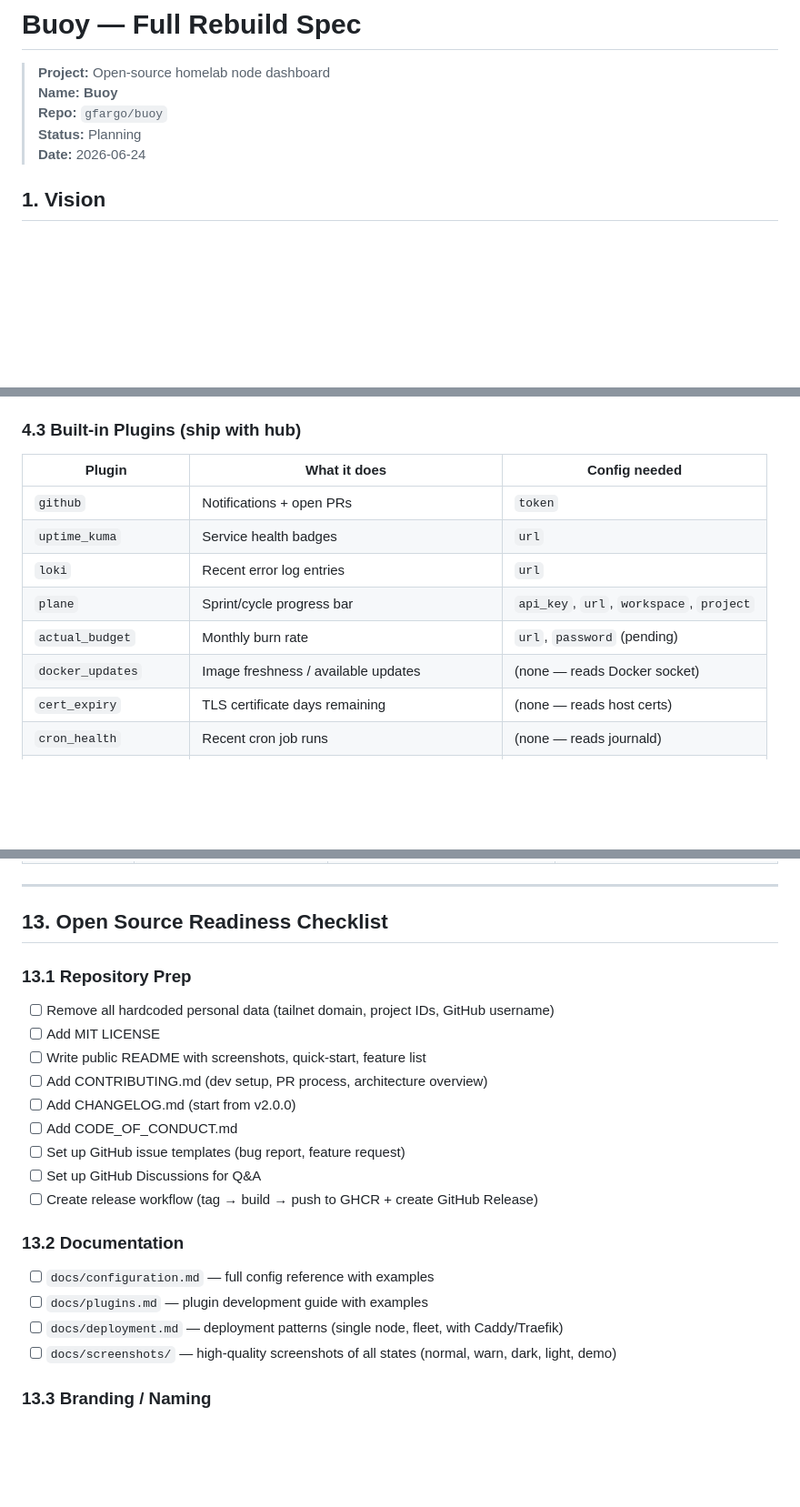
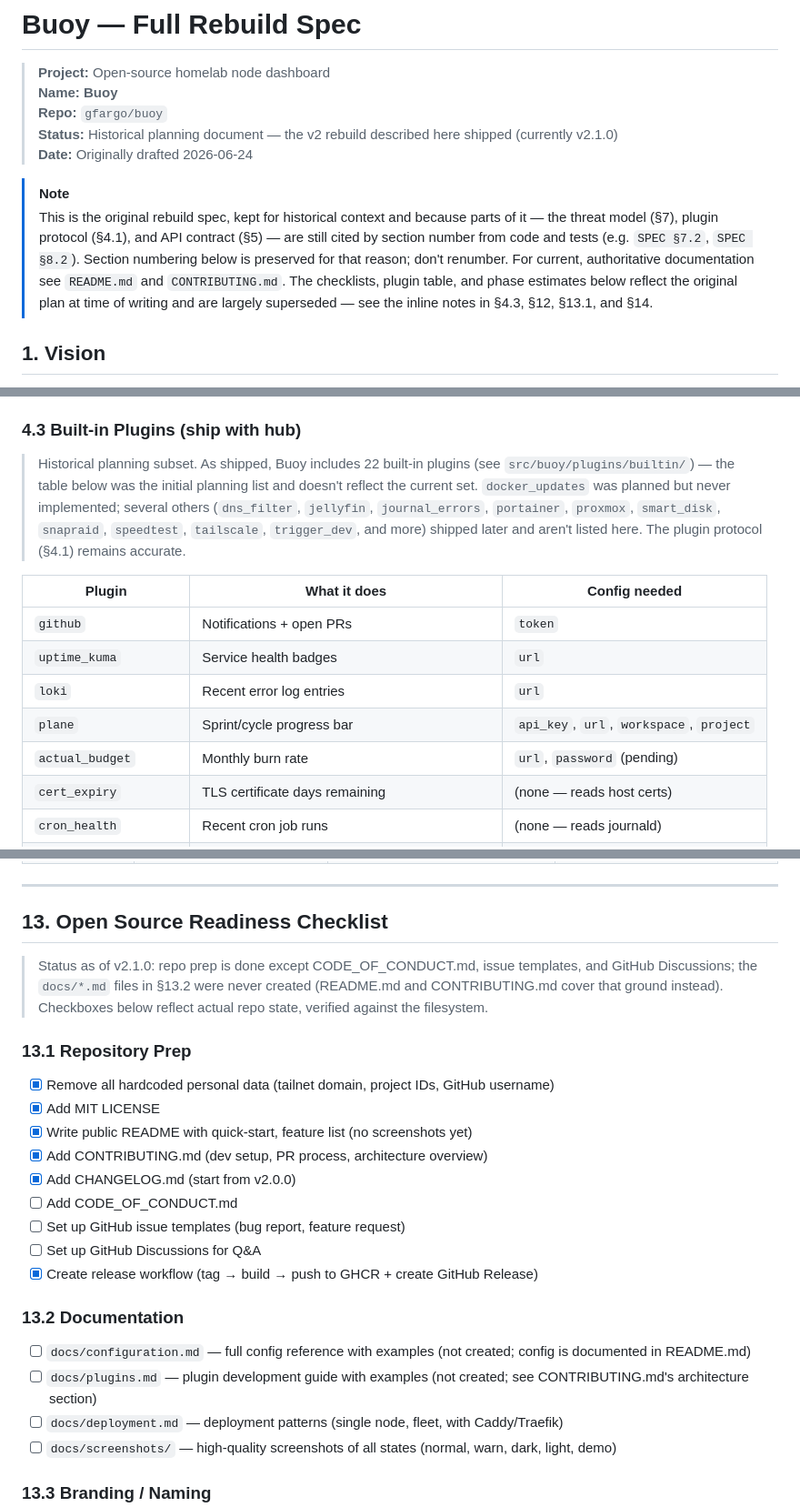
Before and after one commit to gfargo/buoy, a Markdown page: SPEC.md, 3 parts joined by grey strips. Shown at 91% size. GitHub-like rendering; blank space fills up the shorter version.

Commit message:
docs(spec): mark SPEC.md as historical, correct stale claims (#234)
Header still said Status: Planning dated 2026-06-24, the plugin table
listed 12 plugins (22 ship, and docker_updates was never built), and
the migration/checklist/phase sections presented finished work as
open TODOs. Section numbers are cited by code (SPEC §7.2, §8.2), so
they're preserved and a banner explains the doc is historical rather
than renumbering or archiving it.

Co-authored-by: gfargo-horizon-agent[bot] <294710345+gfargo-horizon-agent[bot]@users.noreply.github.com>

```diff
--- a/SPEC.md
+++ b/SPEC.md
@@ -3,8 +3,11 @@
 > **Project:** Open-source homelab node dashboard
 > **Name:** **Buoy**
 > **Repo:** `gfargo/buoy`
-> **Status:** Planning
-> **Date:** 2026-06-24
+> **Status:** Historical planning document — the v2 rebuild described here shipped (currently v2.1.0)
+> **Date:** Originally drafted 2026-06-24
+
+> [!NOTE]
+> This is the original rebuild spec, kept for historical context and because parts of it — the threat model (§7), plugin protocol (§4.1), and API contract (§5) — are still cited by section number from code and tests (e.g. `SPEC §7.2`, `SPEC §8.2`). Section numbering below is preserved for that reason; don't renumber. For current, authoritative documentation see `README.md` and `CONTRIBUTING.md`. The checklists, plugin table, and phase estimates below reflect the original plan at time of writing and are largely superseded — see the inline notes in §4.3, §12, §13.1, and §14.
 
 ## 1. Vision
 
@@ -349,6 +352,8 @@ class GitHubPlugin(Plugin):
 
 ### 4.3 Built-in Plugins (ship with hub)
 
+> Historical planning subset. As shipped, Buoy includes 22 built-in plugins (see `src/buoy/plugins/builtin/`) — the table below was the initial planning list and doesn't reflect the current set. `docker_updates` was planned but never implemented; several others (`dns_filter`, `jellyfin`, `journal_errors`, `portainer`, `proxmox`, `smart_disk`, `snapraid`, `speedtest`, `tailscale`, `trigger_dev`, and more) shipped later and aren't listed here. The plugin protocol (§4.1) remains accurate.
+
 | Plugin | What it does | Config needed |
 |--------|-------------|---------------|
 | `github` | Notifications + open PRs | `token` |
@@ -356,7 +361,6 @@ class GitHubPlugin(Plugin):
 | `loki` | Recent error log entries | `url` |
 | `plane` | Sprint/cycle progress bar | `api_key`, `url`, `workspace`, `project` |
 | `actual_budget` | Monthly burn rate | `url`, `password` (pending) |
-| `docker_updates` | Image freshness / available updates | (none — reads Docker socket) |
 | `cert_expiry` | TLS certificate days remaining | (none — reads host certs) |
 | `cron_health` | Recent cron job runs | (none — reads journald) |
 | `backup_status` | Backup health + age | `backup_dir` |
@@ -873,22 +879,24 @@ jobs:
 
 ## 13. Open Source Readiness Checklist
 
+> Status as of v2.1.0: repo prep is done except CODE_OF_CONDUCT.md, issue templates, and GitHub Discussions; the `docs/*.md` files in §13.2 were never created (README.md and CONTRIBUTING.md cover that ground instead). Checkboxes below reflect actual repo state, verified against the filesystem.
+
 ### 13.1 Repository Prep
 
-- [ ] Remove all hardcoded personal data (tailnet domain, project IDs, GitHub username)
-- [ ] Add MIT LICENSE
-- [ ] Write public README with screenshots, quick-start, feature list
-- [ ] Add CONTRIBUTING.md (dev setup, PR process, architecture overview)
-- [ ] Add CHANGELOG.md (start from v2.0.0)
+- [x] Remove all hardcoded personal data (tailnet domain, project IDs, GitHub username)
+- [x] Add MIT LICENSE
+- [x] Write public README with quick-start, feature list (no screenshots yet)
+- [x] Add CONTRIBUTING.md (dev setup, PR process, architecture overview)
+- [x] Add CHANGELOG.md (start from v2.0.0)
 - [ ] Add CODE_OF_CONDUCT.md
 - [ ] Set up GitHub issue templates (bug report, feature request)
 - [ ] Set up GitHub Discussions for Q&A
-- [ ] Create release workflow (tag → build → push to GHCR + create GitHub Release)
+- [x] Create release workflow (tag → build → push to GHCR + create GitHub Release)
 
 ### 13.2 Documentation
 
-- [ ] `docs/configuration.md` — full config reference with examples
-- [ ] `docs/plugins.md` — plugin development guide with examples
+- [ ] `docs/configuration.md` — full config reference with examples (not created; config is documented in README.md)
+- [ ] `docs/plugins.md` — plugin development guide with examples (not created; see CONTRIBUTING.md's architecture section)
 - [ ] `docs/deployment.md` — deployment patterns (single node, fleet, with Caddy/Traefik)
 - [ ] `docs/screenshots/` — high-quality screenshots of all states (normal, warn, dark, light, demo)
 
```
Also changed, not shown: other parts of SPEC.md (+4 -0 lines).
